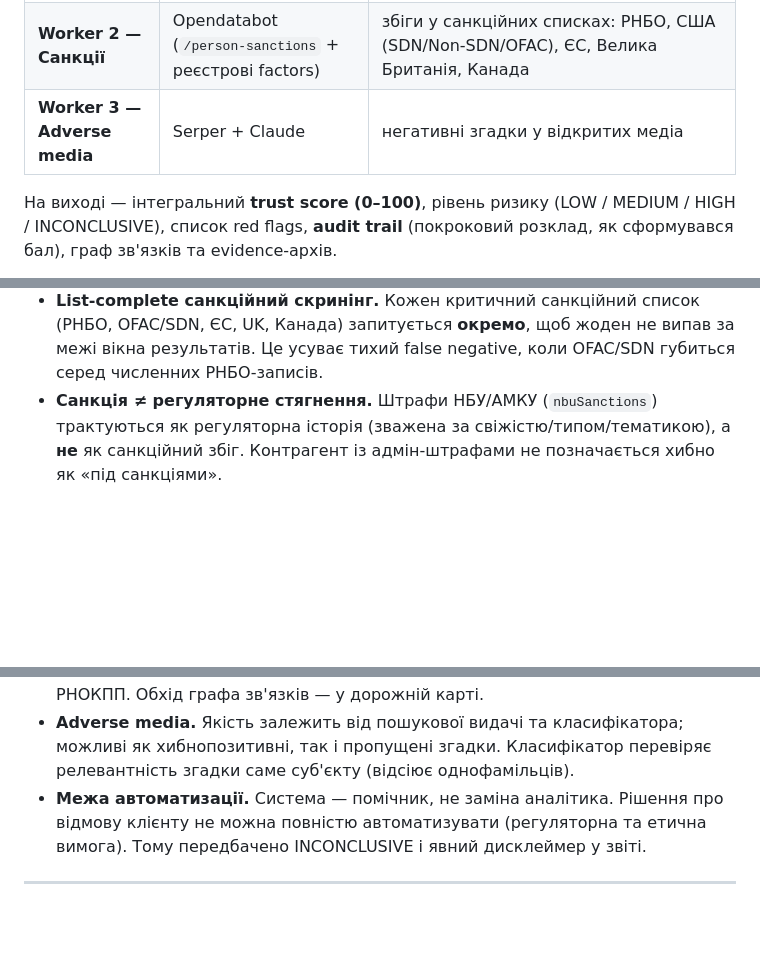
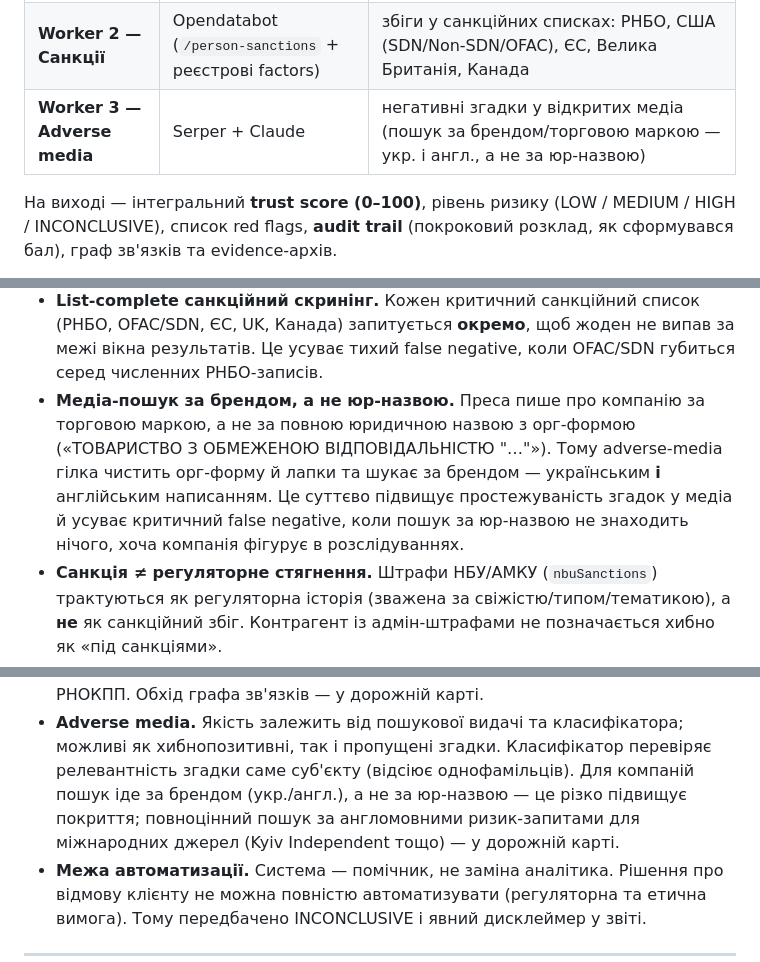
Before and after one commit to LAKTIKO/kyc-network-scout, a Markdown page: README.md, 3 parts joined by grey strips. Drawn GitHub-style; blank space fills up the shorter version.

Commit message:
docs: медіа-пошук за брендом/торговою маркою (краща простежуваність згадок)

```diff
--- a/README.md
+++ b/README.md
@@ -21,7 +21,7 @@ KYC Network Scout перевіряє суб'єкта (компанію або ф
 |--------|---------|--------------|
 | **Worker 1 — Реєстр** | Opendatabot (держреєстри України) | реєстраційні дані, бенефіціари, керівник, ризик-фактори (RF/BY/IR власники, санкції, банкрутство, бойова територія, PEP, регуляторні стягнення) |
 | **Worker 2 — Санкції** | Opendatabot (`/person-sanctions` + реєстрові factors) | збіги у санкційних списках: РНБО, США (SDN/Non-SDN/OFAC), ЄС, Велика Британія, Канада |
-| **Worker 3 — Adverse media** | Serper + Claude | негативні згадки у відкритих медіа |
+| **Worker 3 — Adverse media** | Serper + Claude | негативні згадки у відкритих медіа (пошук за брендом/торговою маркою — укр. і англ., а не за юр-назвою) |
 
 На виході — інтегральний **trust score (0–100)**, рівень ризику
 (LOW / MEDIUM / HIGH / INCONCLUSIVE), список red flags, **audit trail**
@@ -41,6 +41,13 @@ KYC Network Scout перевіряє суб'єкта (компанію або ф
   (РНБО, OFAC/SDN, ЄС, UK, Канада) запитується **окремо**, щоб жоден не випав
   за межі вікна результатів. Це усуває тихий false negative, коли OFAC/SDN
   губиться серед численних РНБО-записів.
+- **Медіа-пошук за брендом, а не юр-назвою.** Преса пише про компанію за
+  торговою маркою, а не за повною юридичною назвою з орг-формою
+  («ТОВАРИСТВО З ОБМЕЖЕНОЮ ВІДПОВІДАЛЬНІСТЮ "…"»). Тому adverse-media гілка
+  чистить орг-форму й лапки та шукає за брендом — українським **і**
+  англійським написанням. Це суттєво підвищує простежуваність згадок у медіа
+  й усуває критичний false negative, коли пошук за юр-назвою не знаходить
+  нічого, хоча компанія фігурує в розслідуваннях.
 - **Санкція ≠ регуляторне стягнення.** Штрафи НБУ/АМКУ (`nbuSanctions`)
   трактуються як регуляторна історія (зважена за свіжістю/типом/тематикою),
   а **не** як санкційний збіг. Контрагент із адмін-штрафами не позначається
@@ -260,7 +267,10 @@ CLI-оркестратор (`run_kyc`) працює синхронно і не
   по РНОКПП. Обхід графа зв'язків — у дорожній карті.
 - **Adverse media.** Якість залежить від пошукової видачі та класифікатора;
   можливі як хибнопозитивні, так і пропущені згадки. Класифікатор перевіряє
-  релевантність згадки саме суб'єкту (відсіює однофамільців).
+  релевантність згадки саме суб'єкту (відсіює однофамільців). Для компаній
+  пошук іде за брендом (укр./англ.), а не за юр-назвою — це різко підвищує
+  покриття; повноцінний пошук за англомовними ризик-запитами для міжнародних
+  джерел (Kyiv Independent тощо) — у дорожній карті.
 - **Межа автоматизації.** Система — помічник, не заміна аналітика. Рішення про
   відмову клієнту не можна повністю автоматизувати (регуляторна та етична
   вимога). Тому передбачено INCONCLUSIVE і явний дисклеймер у звіті.
```
